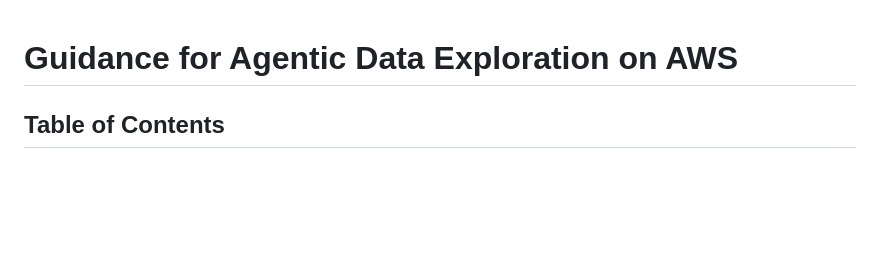
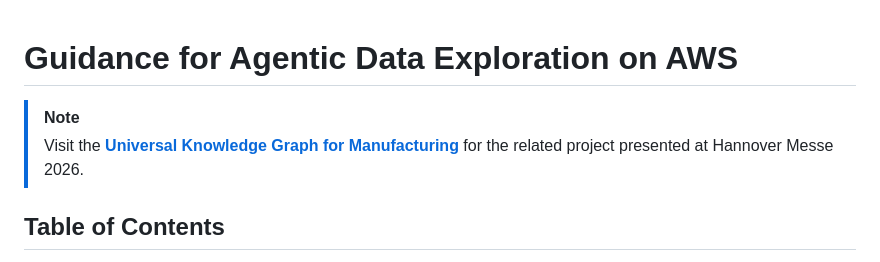
Before and after one commit to aws-solutions-library-samples/guidance-for-agentic-data-exploration-on-aws, a Markdown page: README.md, the part around the change. Rendered like a GitHub page; blank space fills up the shorter version.

Commit message:
link to https://github.com/aws-samples/sample-ukg-for-mfg

```diff
--- a/README.md
+++ b/README.md
@@ -1,4 +1,7 @@
 # Guidance for Agentic Data Exploration on AWS
+
+> [!NOTE]
+> Visit the [**Universal Knowledge Graph for Manufacturing**](https://github.com/aws-samples/sample-ukg-for-mfg) for the related project presented at Hannover Messe 2026.
 
 ## Table of Contents
 
```
